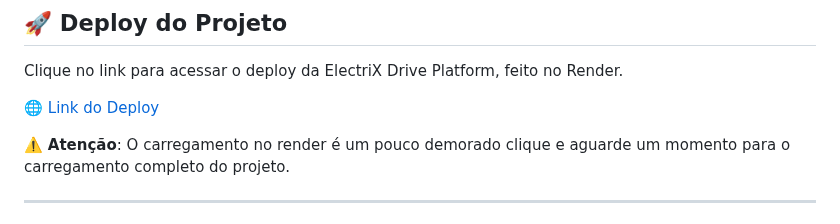
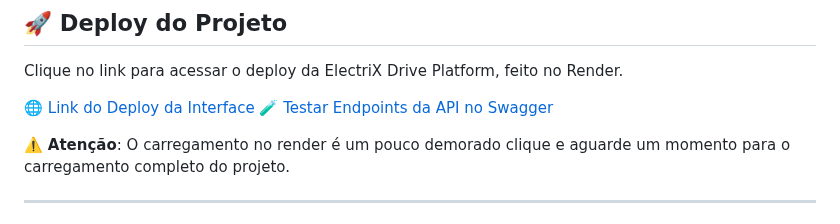
Before and after one commit to MacaulyV/GS---ElectriX-Drive, a Markdown page: README.md, the part around the change. Drawn GitHub-style.

```diff
--- a/README.md
+++ b/README.md
@@ -14,7 +14,8 @@
 
 Clique no link para acessar o deploy da ElectriX Drive Platform, feito no Render.
 
-[🌐 Link do Deploy](https://electrix-drive-platform.onrender.com/login)
+[🌐 Link do Deploy da Interface](https://electrix-drive-platform.onrender.com/login)
+[🧪 Testar Endpoints da API no Swagger](https://electrix-drive-platform.onrender.com/swagger-ui/index.html#/)
 
 ⚠️ **Atenção**:  O carregamento no render é um pouco demorado clique e aguarde um momento para o carregamento completo do projeto.
 
```
